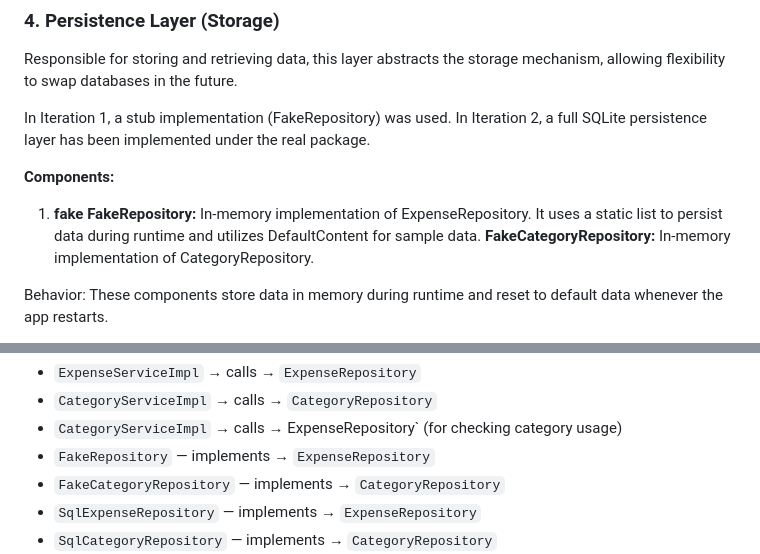
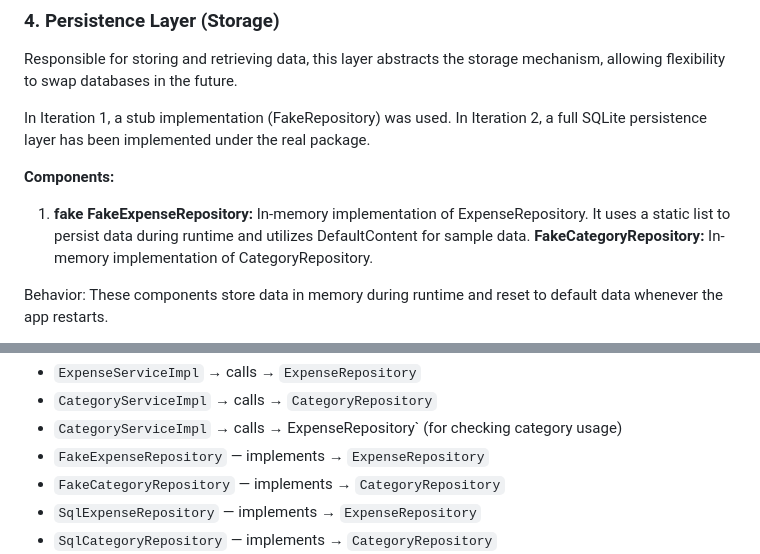
Before and after one commit to JeromeDeGuz/MoneyTalks, a Markdown page: Docs/Architecture/Architecture.md, 2 parts joined by grey strips. GitHub-like rendering.

```diff
--- a/Docs/Architecture/Architecture.md
+++ b/Docs/Architecture/Architecture.md
@@ -84,7 +84,7 @@ In Iteration 1, a stub implementation (FakeRepository) was used. In Iteration 2,
 **Components:**
 
 1. **fake**
-**FakeRepository:** In-memory implementation of ExpenseRepository. It uses a static list to persist data during runtime and utilizes DefaultContent for sample data.
+**FakeExpenseRepository:** In-memory implementation of ExpenseRepository. It uses a static list to persist data during runtime and utilizes DefaultContent for sample data.
 **FakeCategoryRepository:** In-memory implementation of CategoryRepository.
 
 Behavior: These components store data in memory during runtime and reset to default data whenever the app restarts.
@@ -117,7 +117,7 @@ Behavior: These components store data in memory during runtime and reset to defa
 - `ExpenseServiceImpl` → calls → `ExpenseRepository`
 - `CategoryServiceImpl` → calls → `CategoryRepository`
 - `CategoryServiceImpl` → calls → ExpenseRepository` (for checking category usage)
-- `FakeRepository` — implements → `ExpenseRepository`
+- `FakeExpenseRepository` — implements → `ExpenseRepository`
 - `FakeCategoryRepository` — implements → `CategoryRepository`
 - `SqlExpenseRepository` — implements → `ExpenseRepository`
 - `SqlCategoryRepository` — implements → `CategoryRepository`
```
